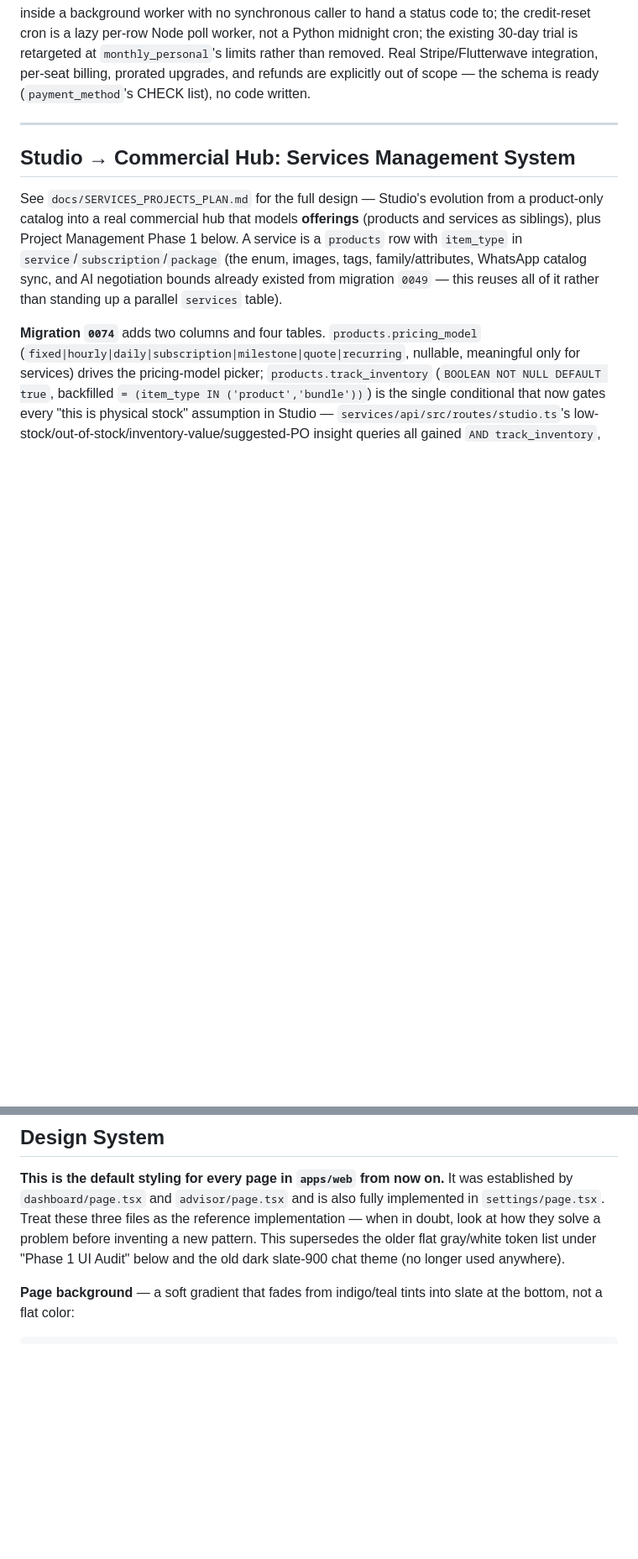
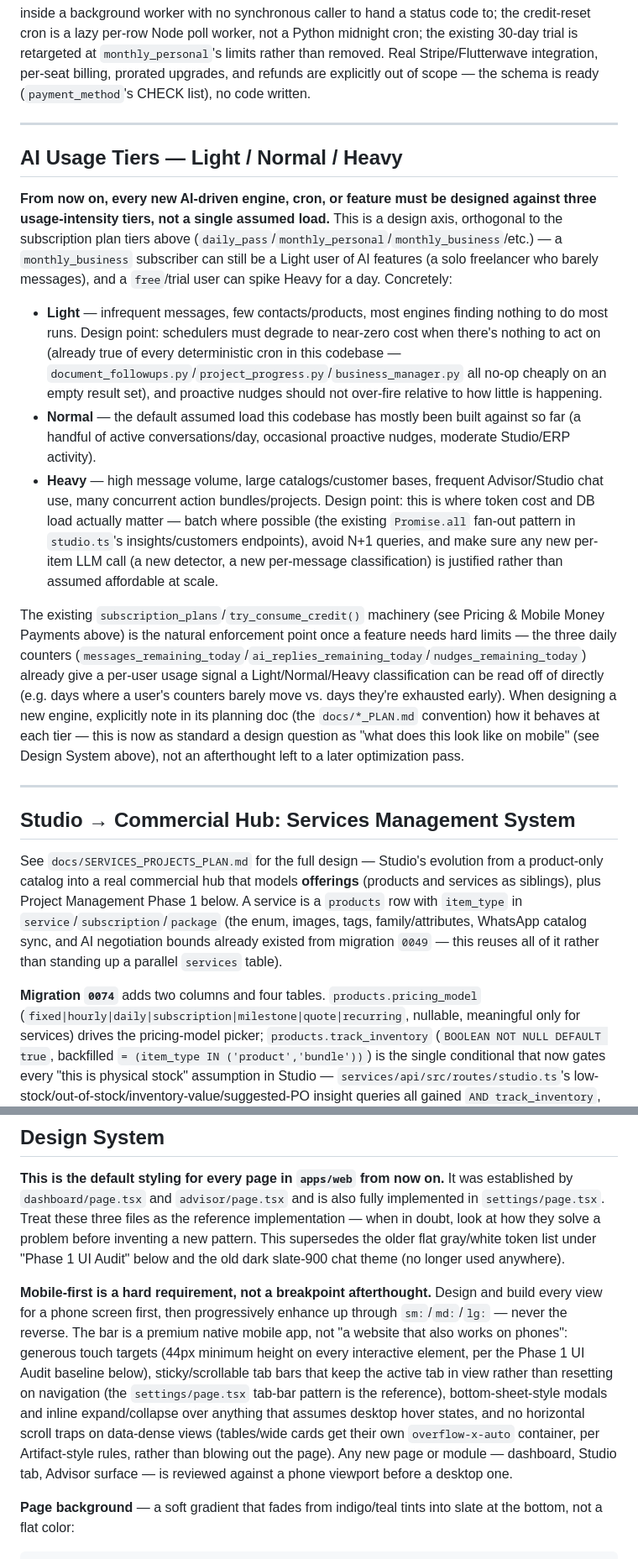
Before and after one commit to creativesites/Personal-Assistant, a Markdown page: CLAUDE.md, 2 parts joined by grey strips. Shown at 84% size. Drawn GitHub-style; blank space fills up the shorter version.

Commit message:
Document mobile-first design requirement and AI usage-tier design axis
Establishes two standing design principles going forward: every view must be
designed mobile-first with premium-app-grade theming (not a breakpoint
afterthought), and every new AI engine/feature must be designed against
Light/Normal/Heavy usage tiers as a cost/scale axis distinct from the
subscription plan tiers.

Co-Authored-By: Claude Sonnet 5 <noreply@anthropic.com>
Claude-Session: https://claude.ai/code/session_01H2sHvBt2tSEdTg5XirS4si

````diff
--- a/CLAUDE.md
+++ b/CLAUDE.md
@@ -536,6 +536,18 @@ See `docs/PRICING_PAYMENTS_PLAN.md` for the full design — a tiered daily/weekl
 
 ---
 
+## AI Usage Tiers — Light / Normal / Heavy
+
+**From now on, every new AI-driven engine, cron, or feature must be designed against three usage-intensity tiers, not a single assumed load.** This is a design axis, orthogonal to the subscription plan tiers above (`daily_pass`/`monthly_personal`/`monthly_business`/etc.) — a `monthly_business` subscriber can still be a Light user of AI features (a solo freelancer who barely messages), and a `free`/trial user can spike Heavy for a day. Concretely:
+
+- **Light** — infrequent messages, few contacts/products, most engines finding nothing to do most runs. Design point: schedulers must degrade to near-zero cost when there's nothing to act on (already true of every deterministic cron in this codebase — `document_followups.py`/`project_progress.py`/`business_manager.py` all no-op cheaply on an empty result set), and proactive nudges should not over-fire relative to how little is happening.
+- **Normal** — the default assumed load this codebase has mostly been built against so far (a handful of active conversations/day, occasional proactive nudges, moderate Studio/ERP activity).
+- **Heavy** — high message volume, large catalogs/customer bases, frequent Advisor/Studio chat use, many concurrent action bundles/projects. Design point: this is where token cost and DB load actually matter — batch where possible (the existing `Promise.all` fan-out pattern in `studio.ts`'s insights/customers endpoints), avoid N+1 queries, and make sure any new per-item LLM call (a new detector, a new per-message classification) is justified rather than assumed affordable at scale.
+
+The existing `subscription_plans`/`try_consume_credit()` machinery (see Pricing & Mobile Money Payments above) is the natural enforcement point once a feature needs hard limits — the three daily counters (`messages_remaining_today`/`ai_replies_remaining_today`/`nudges_remaining_today`) already give a per-user usage signal a Light/Normal/Heavy classification can be read off of directly (e.g. days where a user's counters barely move vs. days they're exhausted early). When designing a new engine, explicitly note in its planning doc (the `docs/*_PLAN.md` convention) how it behaves at each tier — this is now as standard a design question as "what does this look like on mobile" (see Design System above), not an afterthought left to a later optimization pass.
+
+---
+
 ## Studio → Commercial Hub: Services Management System
 
 See `docs/SERVICES_PROJECTS_PLAN.md` for the full design — Studio's evolution from a product-only catalog into a real commercial hub that models **offerings** (products and services as siblings), plus Project Management Phase 1 below. A service is a `products` row with `item_type` in `service`/`subscription`/`package` (the enum, images, tags, family/attributes, WhatsApp catalog sync, and AI negotiation bounds already existed from migration `0049` — this reuses all of it rather than standing up a parallel `services` table).
@@ -624,6 +636,8 @@ This codebase has a real, measured problem: `apps/web/src/app/(dashboard)/studio
 ## Design System
 
 **This is the default styling for every page in `apps/web` from now on.** It was established by `dashboard/page.tsx` and `advisor/page.tsx` and is also fully implemented in `settings/page.tsx`. Treat these three files as the reference implementation — when in doubt, look at how they solve a problem before inventing a new pattern. This supersedes the older flat gray/white token list under "Phase 1 UI Audit" below and the old dark slate-900 chat theme (no longer used anywhere).
+
+**Mobile-first is a hard requirement, not a breakpoint afterthought.** Design and build every view for a phone screen first, then progressively enhance up through `sm:`/`md:`/`lg:` — never the reverse. The bar is a premium native mobile app, not "a website that also works on phones": generous touch targets (44px minimum height on every interactive element, per the Phase 1 UI Audit baseline below), sticky/scrollable tab bars that keep the active tab in view rather than resetting on navigation (the `settings/page.tsx` tab-bar pattern is the reference), bottom-sheet-style modals and inline expand/collapse over anything that assumes desktop hover states, and no horizontal scroll traps on data-dense views (tables/wide cards get their own `overflow-x-auto` container, per Artifact-style rules, rather than blowing out the page). Any new page or module — dashboard, Studio tab, Advisor surface — is reviewed against a phone viewport before a desktop one.
 
 **Page background** — a soft gradient that fades from indigo/teal tints into slate at the bottom, not a flat color:
 ```
````
